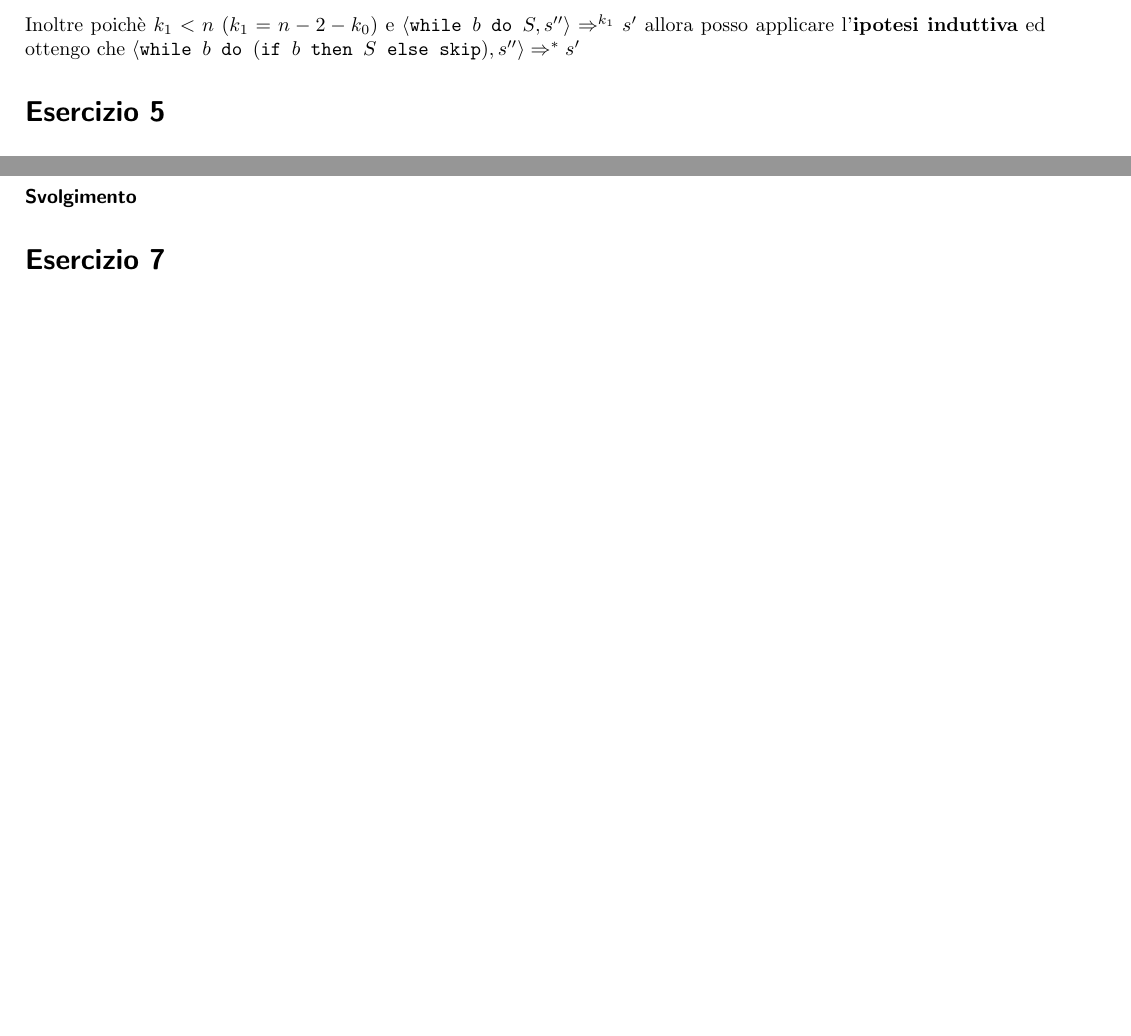
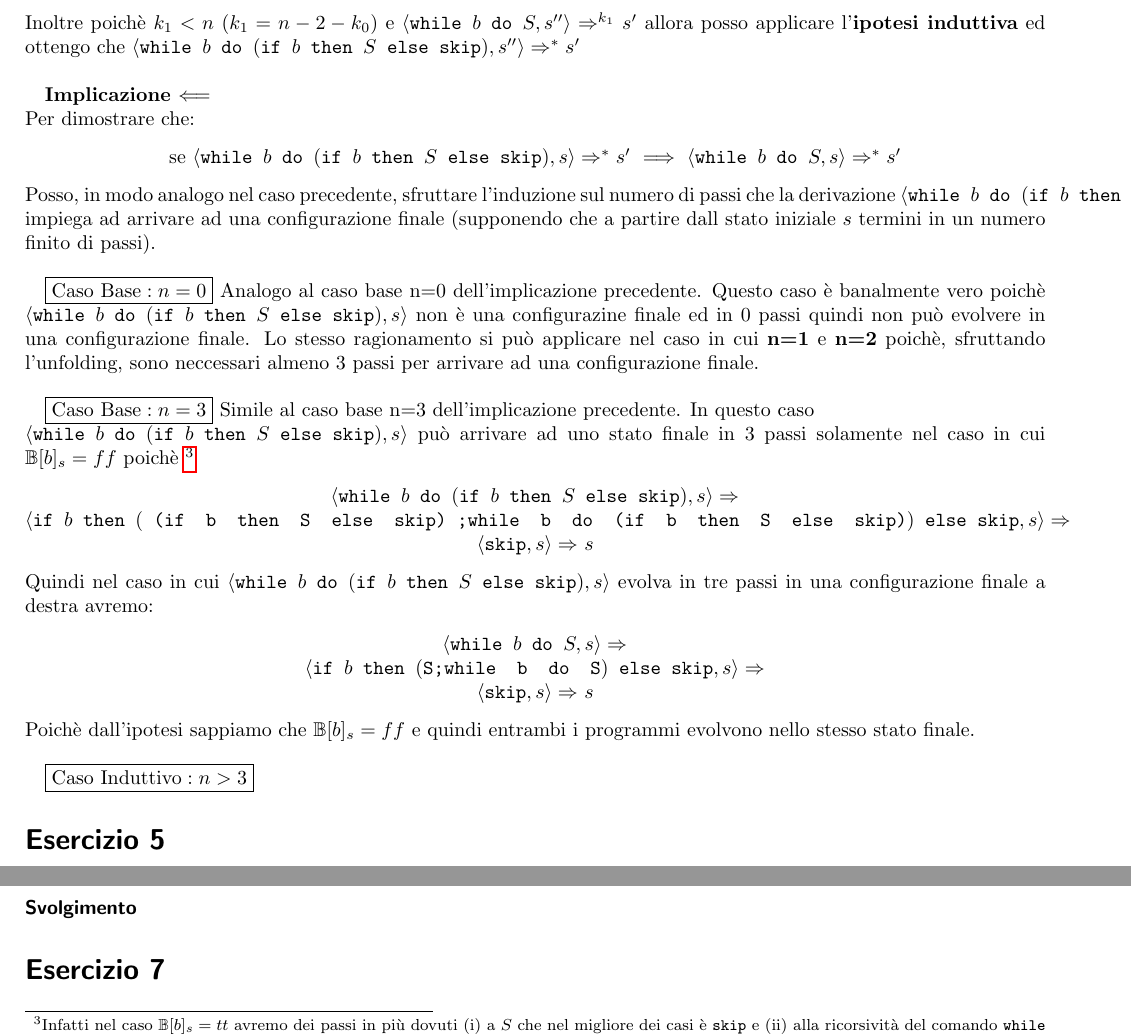
Before and after one commit to mzanella/vds1718-Homeworks, a LaTeX document (vds.tex, which reads exercises/ex4.tex): two parts of page 4 of 4 before the commit and two parts of page 4 of 5 after it, joined at a grey line, cut so that both start at the same text, the shorter picture padded with empty space. Compiled offline with pdfLaTeX.

Commit message:
Add base cases of second part ex4

```diff
--- a/exercises/ex4.tex
+++ b/exercises/ex4.tex
@@ -6,8 +6,15 @@
 {(\ifABC{b}{S}{\skipistr})}}{s}\Rar{*}s'$}
 
 \newcommand{\exFourLtR}
-{$\confSs{\wbS{b}{S}}{s}\Rar{*}s'~\Rar{}~\confSs{\wbS{b}
+{$\confSs{\wbS{b}{S}}{s}\Rar{*}s'~\Longrightarrow{}~\confSs{\wbS{b}
 {(\ifABC{b}{S}{\skipistr})}}{s}\Rar{*}s'$}
+
+\newcommand{\exFourRtL}
+{$\confSs{\wbS{b}
+{(\ifABC{b}{S}{\skipistr})}}{s}\Rar{*}s'~\Longrightarrow{}~
+\confSs{\wbS{b}{S}}{s}\Rar{*}s'$}
+
+\newcommand{\exFourRS}{\confSs{\wbS{b}{(\ifABC{b}{S}{\skipistr})}}{s}}
 
 \exercise{Esercizio 4}
 {
@@ -123,5 +130,28 @@
 	\end{center}
 	Inoltre poichè $k_1<n~(k_1=n-2-k_0)$ e $\confSs{\wbS{b}{S}}{s''}\Rar{k_1}s'$
 	allora posso applicare l'\textbf{ipotesi induttiva} ed ottengo che
-	$\confSs{\wbS{b}{(\ifABC{b}{S}{\skipistr})}}{s''}\Rar{*}s'$
+	$\confSs{\wbS{b}{(\ifABC{b}{S}{\skipistr})}}{s''}\Rar{*}s'$\\
 
+	\textbf{Implicazione $\Longleftarrow{}$} \\
+	Per dimostrare che:
+	\begin{center}
+	se \exFourRtL{}
+	\end{center}
+	Posso, in modo analogo nel caso precedente, sfruttare l'induzione sul
+	numero di passi che la derivazione \exFourRS{} impiega ad arrivare ad una
+	configurazione finale (supponendo che a partire dall stato iniziale $s$
+	termini in un numero finito di passi).\\
+
+	\casobase{n=0} Analogo al caso base n=0 dell'implicazione precedente. Questo
+	caso è banalmente vero poichè \exFourRS{} non è una configurazine finale ed
+	in 0 passi quindi non può evolvere in una configurazione finale. Lo stesso
+	ragionamento si può applicare nel caso in cui \textbf{n=1} e \textbf{n=2}
+	poichè, sfruttando l'unfolding, sono neccessari almeno 3 passi per arrivare
+	ad una configurazione finale.\\
+
+	\casobase{n=3} Simile al caso base n=3 dell'implicazione precedente. In
+	questo caso \\ \exFourRS{} può arrivare ad uno stato finale
+	in 3 passi solamente nel caso in cui $\mathbb{B}[b]_s=ff$ poichè
+	\footnote{Infatti nel caso $\mathbb{B}[b]_s=tt$ avremo dei passi in più
+	dovuti (i) a $S$ che nel migliore dei casi è \skipistr{} e (ii) alla
+	ricorsività del comando \texttt{while}}
@@ -128 +161,21 @@
+		\ifABC{b}
+			{(\concat{
+				(\ifABC{b}{S}{\skipistr})
+			}{\wbS{b}{(\ifABC{b}{S}{\skipistr})}{}})}
+			{\skipistr}
+	}{s}\Rar{}
+	\confSs{\skipistr}{s}\Rar{}s$
+	\end{center}
+	Quindi nel caso in cui \exFourRS{} evolva in tre passi in una
+	configurazione finale a destra avremo:
+	\begin{center}
+	$\confSs{\wbS{b}{S}}{s}\Rar{}$\\
+	$\confSs{
+		\ifABC{b}{(\concat{S}{\wbS{b}{S}})}{\skipistr}
+	}{s}\Rar{}$\\
+	$\confSs{\skipistr}{s}\Rar{}s$
+	\end{center}
+	Poichè dall'ipotesi sappiamo che $\mathbb{B}[b]_s=ff$ e quindi entrambi i programmi evolvono nello stesso stato finale.\\
+
+	\casoinduttivo{n>3}
 }
```
Also changed, not shown: exercises/ex4.tex (5 more changed lines).
